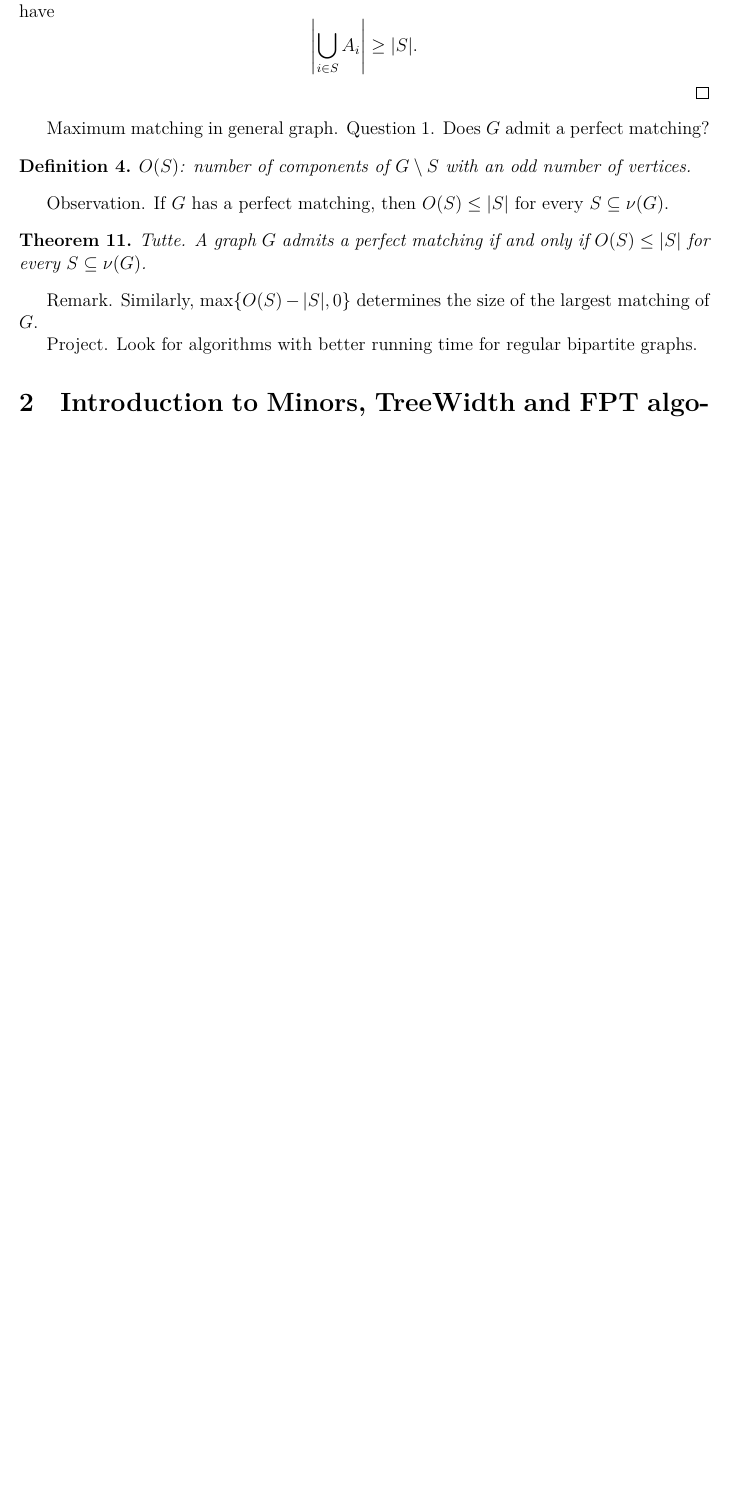
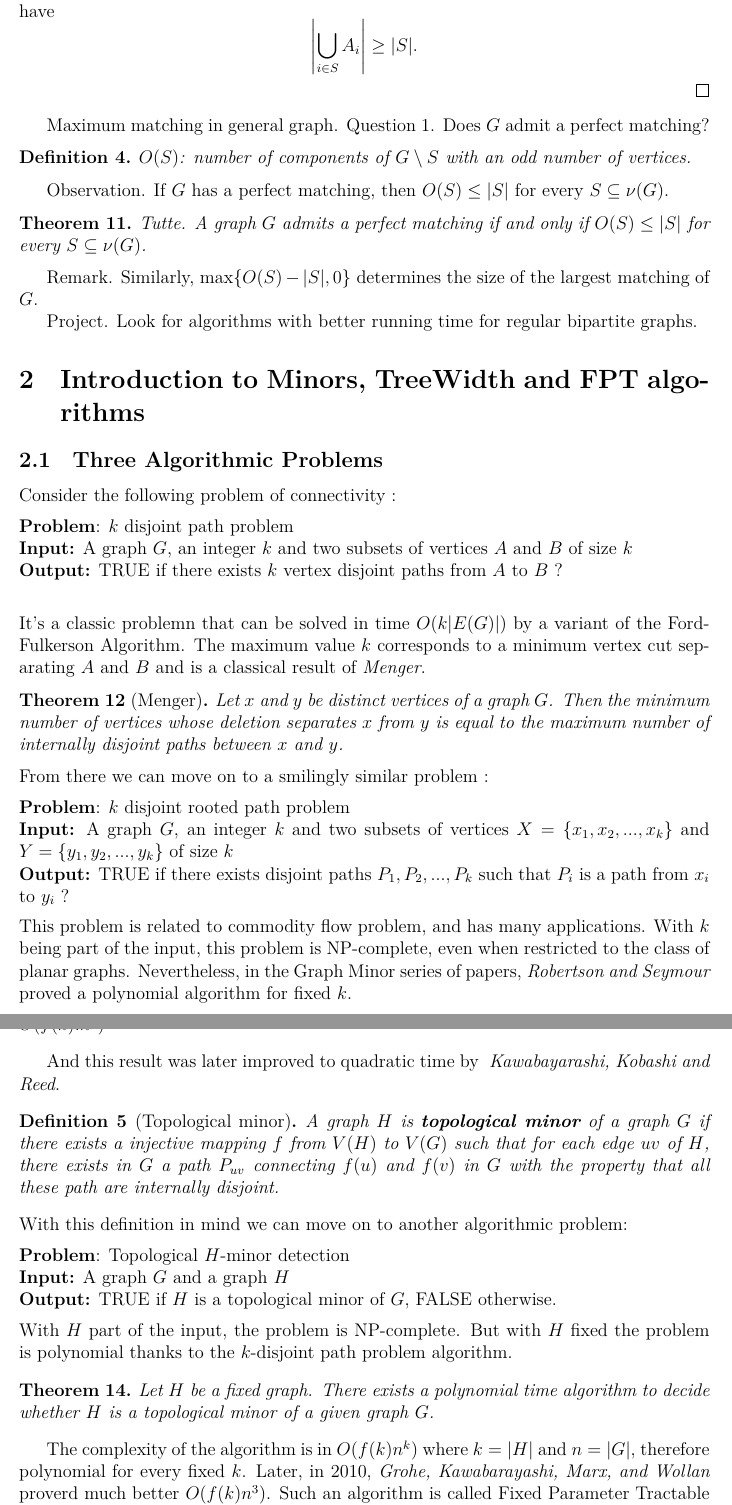
Before and after one commit to MisterDA/mpri-2.29.1-graph-algs, a LaTeX document (notes.tex): part of page 12 of 12 before the commit and two parts of pages 12 and 13 of 14 after it, the two joined at a grey line, cut so that both start at the same text, the shorter picture padded with empty space. Compiled offline with XeLaTeX.

Commit message:
Organized section 2 and wrote 2.11

```diff
--- a/notes.tex
+++ b/notes.tex
@@ -868,3 +868,28 @@ Project.  Look for algorithms with better running time for regular bipartite
 graphs.
 
 \section{Introduction to Minors, TreeWidth and FPT algorithms}
+\subsection{Three Algorithmic Problems}
+Consider the following problem of connectivity :
+
+\vspace{0.2cm}
+\noindent \textbf{Problem}: $k$ disjoint path problem\\
+\textbf{Input:} A graph $G$, an integer $k$ and two subsets of vertices $A$ and $B$ of size $k$\\
+\textbf{Output:} TRUE if there exists $k$ vertex disjoint paths from $A$ to $B$ ?\\
+\vspace{0.2cm}
+
+\noindent It's a classic problemn that can be solved in time $O(k|E(G)|)$ by a variant of the Ford-Fulkerson Algorithm.
+The maximum value $k$ corresponds to a minimum vertex cut separating $A$ and $B$ and is a classical result of \textit{Menger}.
+
+\begin{theorem}[Menger]
+Let $x$ and $y$ be distinct vertices of a graph $G$. Then the minimum number of vertices whose deletion separates $x$ from $y$ is equal to the maximum number of internally disjoint paths between $x$ and $y$.
+\end{theorem}
+
+\noindent From there we can move on to a smilingly similar problem :
+
+\vspace{0.2cm}
+\noindent \textbf{Problem}: $k$ disjoint rooted path problem\\
+\textbf{Input:} A graph $G$, an integer $k$ and two subsets of vertices $X=\{x_1, x_2, ..., x_k\}$ and $Y=\{y_1, y_2, ..., y_k\}$ of size $k$\\
+\textbf{Output:} TRUE if there exists disjoint paths $P_1, P_2, ..., P_k$ such that $P_i$ is a path from $x_i$ to $y_i$ ?
+\vspace{0.2cm}
+
+\noindent This problem is related to commodity flow problem, and has many applications. With $k$ being part of the input, this problem is NP-complete, even when restricted to the class of planar graphs. Nevertheless, in the Graph Minor series of papers, \textit{Robertson and Seymour} proved a polynomial algorithm for fixed $k$.
@@ -870,0 +901,24 @@ graphs.
+And this result was later improved to quadratic time by \textit{ Kawabayarashi, Kobashi and Reed}.
+
+\begin{definition}[Topological minor]
+ A graph $H$ is \textbf{topological minor} of a graph $G$ if there exists a injective mapping $f$ from $V(H)$ to $V(G)$ such that for each edge $uv$ of $H$, there exists in $G$ a path $P_{uv}$ connecting $f(u)$ and $f(v)$ in $G$ with the property that all these path are internally disjoint.
+\end{definition}
+
+%exercise slide 5
+
+\noindent With this definition in mind we can move on to another algorithmic problem:
+
+\vspace{0.2cm}
+\noindent \textbf{Problem}: Topological $H$-minor detection\\
+\textbf{Input:} A graph $G$ and a graph $H$\\
+\textbf{Output:} TRUE if $H$ is a topological minor of $G$, FALSE otherwise.
+\vspace{0.2cm}
+
+\noindent
+With $H$ part of the input, the problem is NP-complete. But with $H$ fixed the problem is polynomial thanks to the $k$-disjoint path problem algorithm.
+
+\begin{theorem}
+Let $H$ be a fixed graph. There exists a polynomial time algorithm to decide whether $H$ is a topological minor of a given graph $G$.
+\end{theorem}
+
+The complexity of the algorithm is in $O(f(k)n^k)$ where $k=|H|$ and $n=|G|$, therefore polynomial for every fixed $k$. Later, in 2010, \textit{Grohe, Kawabarayashi, Marx, and Wollan} proverd much better $O(f(k)n^3)$. Such an algorithm is called Fixed Parameter Tractable (FPT) algorithm, but we'll come back to that later on.
```
Also changed, not shown: notes.tex (25 more changed lines).
